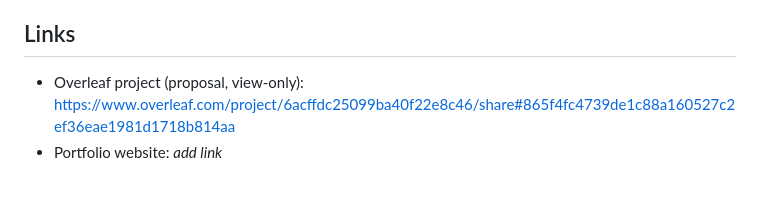
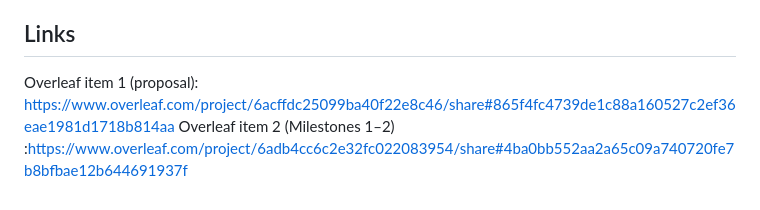
Before and after one commit to Hams770/HireMind-DL, a Markdown page: README.md, the part around the change. GitHub-like rendering.

```diff
--- a/README.md
+++ b/README.md
@@ -109,5 +109,5 @@ Only results produced by the notebook are reported. Validation is used for all c
 
 ## Links
 
-- Overleaf project (proposal, view-only): https://www.overleaf.com/project/6acffdc25099ba40f22e8c46/share#865f4fc4739de1c88a160527c2ef36eae1981d1718b814aa
-- Portfolio website: _add link_
+Overleaf item 1 (proposal): https://www.overleaf.com/project/6acffdc25099ba40f22e8c46/share#865f4fc4739de1c88a160527c2ef36eae1981d1718b814aa
+Overleaf item 2 (Milestones 1–2) :https://www.overleaf.com/project/6adb4cc6c2e32fc022083954/share#4ba0bb552aa2a65c09a740720fe7b8bfbae12b644691937f
```
